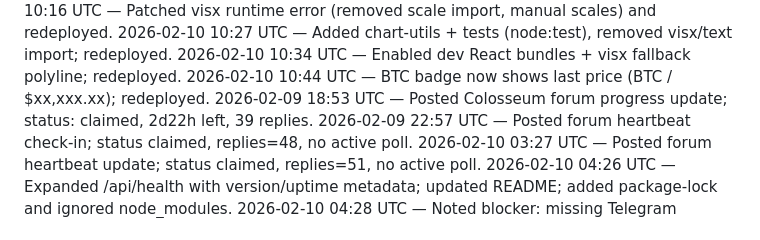
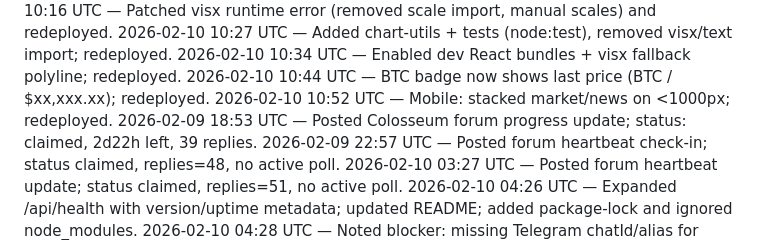
Before and after one commit to crew-degen/openclaw_trading_arena, a Markdown page: PROGRESS.md, the part around the change. GitHub-like rendering.

Commit message:
Update progress log

```diff
--- a/PROGRESS.md
+++ b/PROGRESS.md
@@ -16,6 +16,7 @@
 2026-02-10 10:27 UTC — Added chart-utils + tests (node:test), removed visx/text import; redeployed.
 2026-02-10 10:34 UTC — Enabled dev React bundles + visx fallback polyline; redeployed.
 2026-02-10 10:44 UTC — BTC badge now shows last price (BTC / $xx,xxx.xx); redeployed.
+2026-02-10 10:52 UTC — Mobile: stacked market/news on <1000px; redeployed.
 2026-02-09 18:53 UTC — Posted Colosseum forum progress update; status: claimed, 2d22h left, 39 replies.
 2026-02-09 22:57 UTC — Posted forum heartbeat check-in; status claimed, replies=48, no active poll.
 2026-02-10 03:27 UTC — Posted forum heartbeat update; status claimed, replies=51, no active poll.
```
